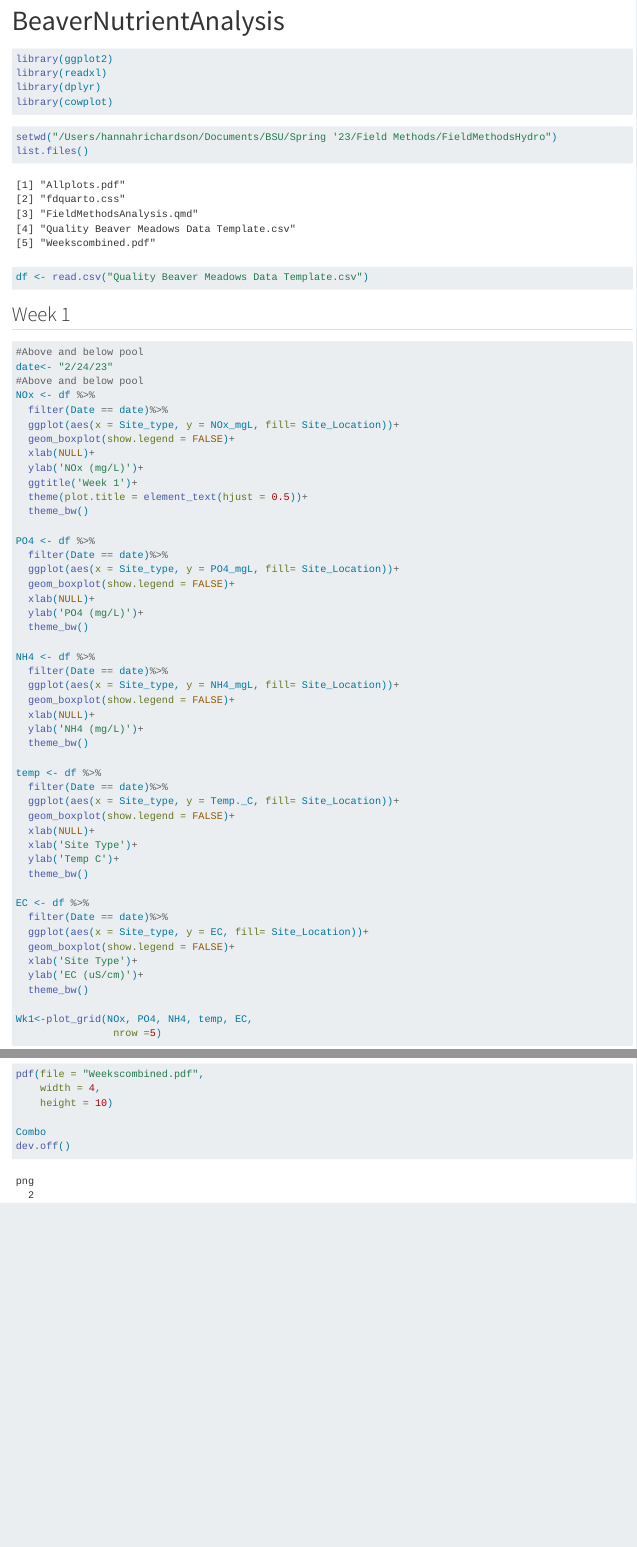
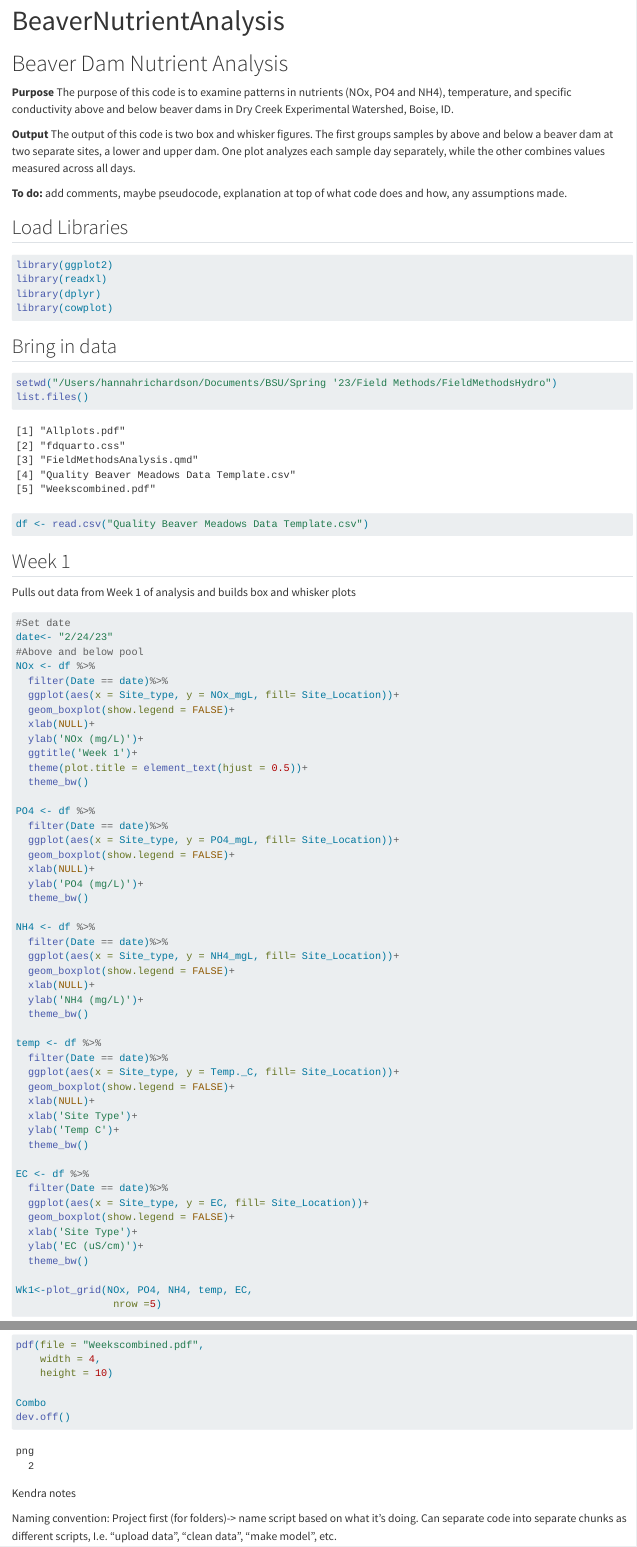
Before and after one commit to hkrichardson/FieldMethodsHydro, a Quarto document (FieldMethodsAnalysis.qmd): the page in a window 1100 px wide, from its top, and a second part further down, joined at a grey line. Rendered offline with R 4.5, knitr and Pandoc in place of Quarto, with nearby package versions.

Commit message:
Added pseudocode and annotated

````diff
--- a/FieldMethodsAnalysis.qmd
+++ b/FieldMethodsAnalysis.qmd
@@ -3,6 +3,16 @@ title: "BeaverNutrientAnalysis"
 format: html
 editor: visual
 ---
+
+# Beaver Dam Nutrient Analysis
+
+**Purpose** The purpose of this code is to examine patterns in nutrients (NOx, PO4 and NH4), temperature, and specific conductivity above and below beaver dams in Dry Creek Experimental Watershed, Boise, ID.
+
+**Output** The output of this code is two box and whisker figures. The first groups samples by above and below a beaver dam at two separate sites, a lower and upper dam. One plot analyzes each sample day separately, while the other combines values measured across all days.
+
+**To do:** add comments, maybe pseudocode, explanation at top of what code does and how, any assumptions made.
+
+## Load Libraries
 
 ```{r}
 #| warning: false
@@ -12,6 +22,8 @@ library(dplyr)
 library(cowplot)
 ```
 
+## Bring in data
+
 ```{r}
 setwd("/Users/hannahrichardson/Documents/BSU/Spring '23/Field Methods/FieldMethodsHydro")
 list.files()
@@ -20,8 +32,10 @@ df <- read.csv("Quality Beaver Meadows Data Template.csv")
 
 ## Week 1
 
+Pulls out data from Week 1 of analysis and builds box and whisker plots
+
 ```{r}
-#Above and below pool
+#Set date
 date<- "2/24/23"
 #Above and below pool
 NOx <- df %>%
@@ -252,3 +276,7 @@ pdf(file = "Weekscombined.pdf",
 Combo
 dev.off()
 ```
+
+Kendra notes
+
+Naming convention: Project first (for folders)-\> name script based on what it's doing. Can separate code into separate chunks as different scripts, I.e. "upload data", "clean data", "make model", etc.
````
Also changed, not shown: FieldMethodsAnalysis.qmd (14 more changed lines).
